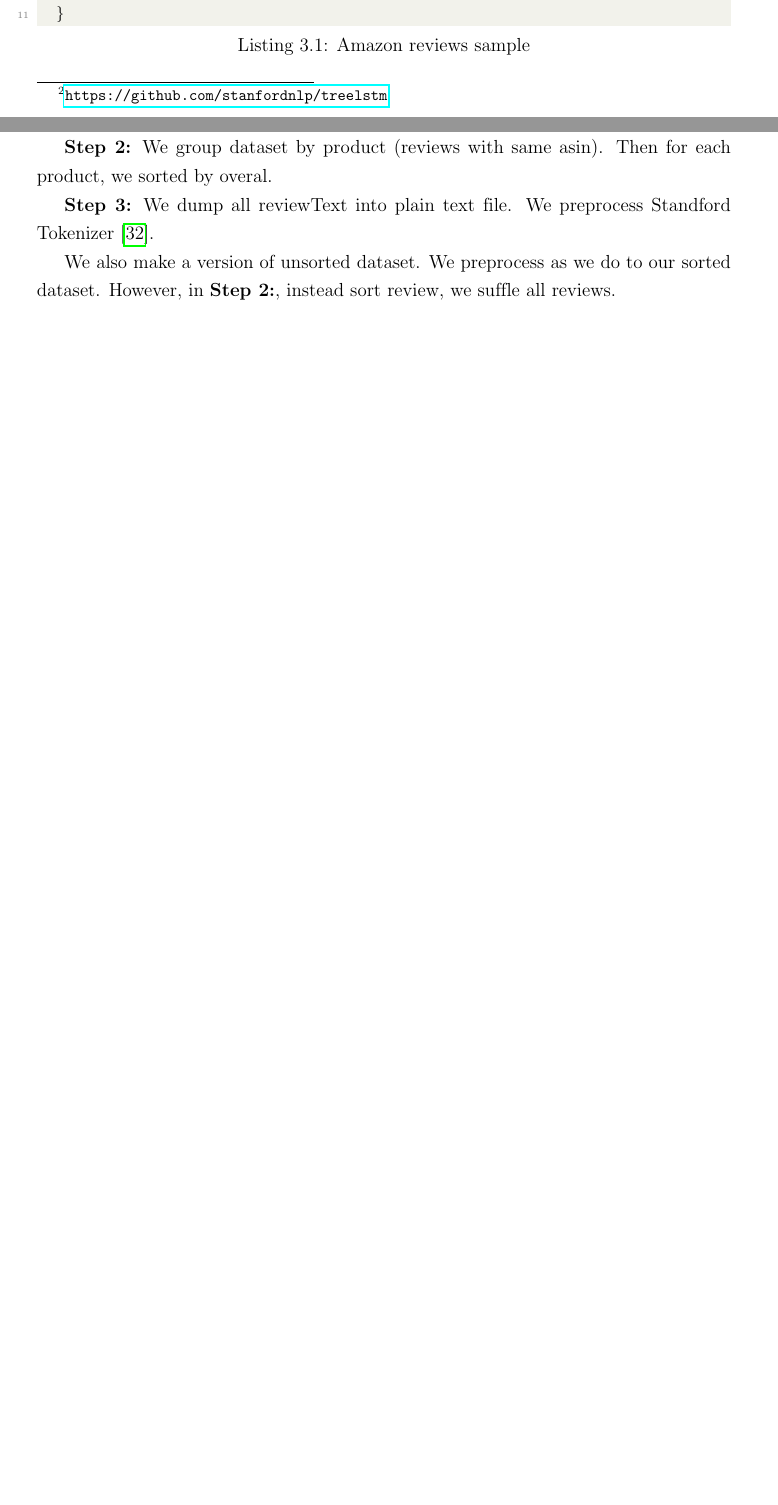
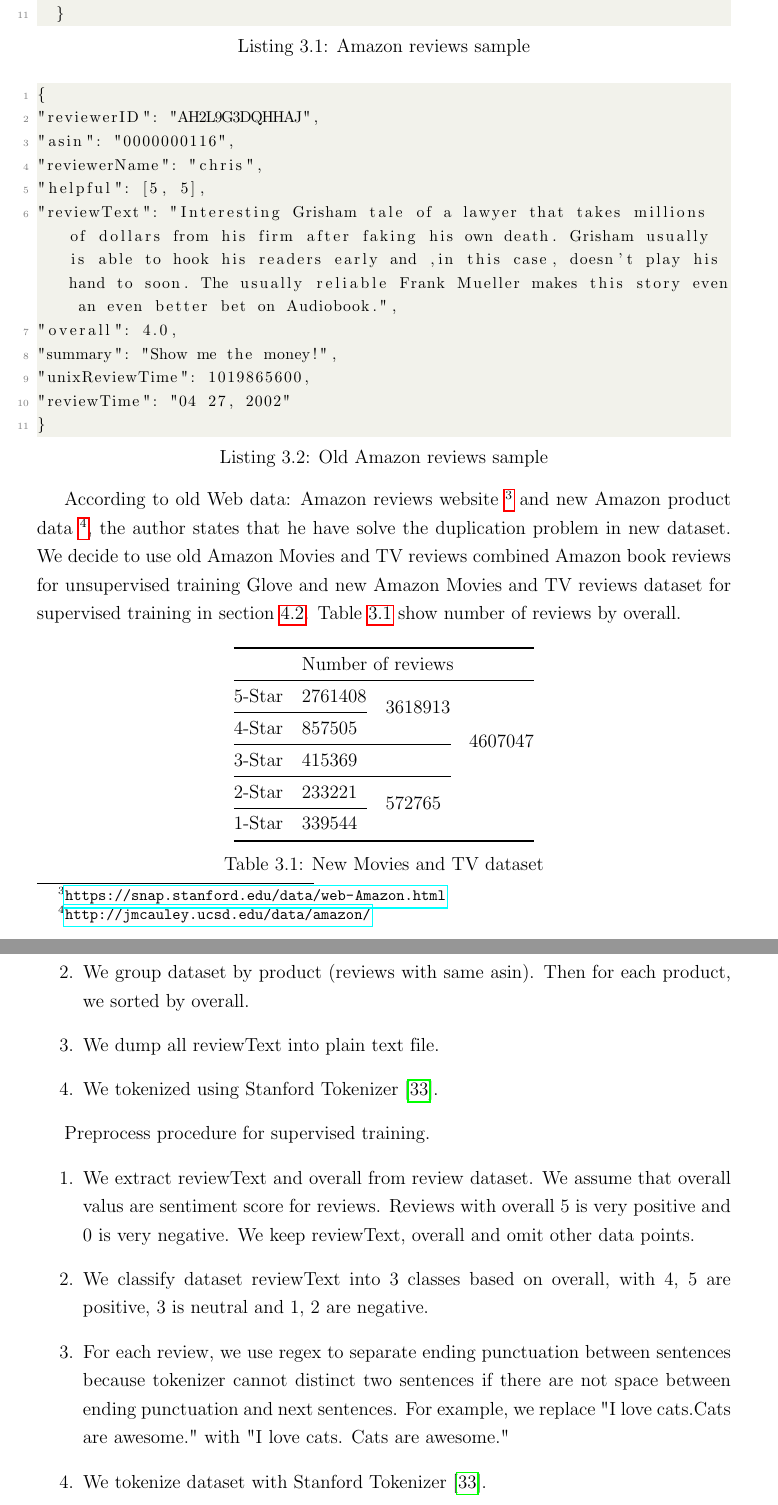
Before and after one commit to ttpro1995/thesis_latex, a LaTeX thesis (main.tex, which reads Method/method.tex, Related_work/related_work.tex): two parts of pages 23 and 24 of 55 before the commit and two parts of pages 24 and 44 of 58 after it, joined at a grey line, cut so that both start at the same text, the shorter picture padded with empty space. Compiled offline with pdfLaTeX.

Commit message:
[WIP] amazon, update VT-GRU training
- statistic new movies TV review
- VT-TreeGRU add parameter for gird search

```diff
--- a/Method/method.tex
+++ b/Method/method.tex
@@ -133,8 +142,18 @@
+	\item We group dataset by product (reviews with same asin). Then for each product, we sorted by overall.
+	\item We dump all reviewText into plain text file.
+	\item We tokenized using Stanford Tokenizer \cite{tokenizerpart}.
+\end{enumerate}
 
-
-\section{Improving continuous distributed word presentation}
+Preprocess procedure for supervised training.
+\begin{enumerate}
+	\item We extract reviewText and overall from review dataset. We assume that overall valus are sentiment score for reviews. Reviews with overall 5 is very positive and 0 is very negative. We keep reviewText, overall and omit other data points.
+	\item We classify dataset reviewText into 3 classes based on overall, with 4, 5 are positive, 3 is neutral and 1, 2 are negative.
+	\item For each review, we use regex to separate ending punctuation between sentences because tokenizer cannot distinct two sentences if there are not space between ending punctuation and next sentences. For example, we replace "I love cats.Cats are awesome." with "I love cats. Cats are awesome."
+	\item We tokenize dataset with Stanford Tokenizer \cite{tokenizerpart}.
+\end{enumerate}
 
 \subsection{Training Glove embedding on Amazon reviews data set}
+
 
 \subsection{Using hierarchical CNN to improve Glove embedding}
 
--- a/Related_work/related_work.tex
+++ b/Related_work/related_work.tex
@@ -35,3 +37,16 @@
 	}
 \end{lstlisting}
 
+\begin{lstlisting}[caption={Old Amazon reviews sample},label={lst:oldamzreview}]
+{
+"reviewerID": "AH2L9G3DQHHAJ",
+"asin": "0000000116",
+"reviewerName": "chris",
+"helpful": [5, 5],
+"reviewText": "Interesting Grisham tale of a lawyer that takes millions of dollars from his firm after faking his own death. Grisham usually is able to hook his readers early and ,in this case, doesn't play his hand to soon. The usually reliable Frank Mueller makes this story even an even better bet on Audiobook.",
+"overall": 4.0,
+"summary": "Show me the money!",
+"unixReviewTime": 1019865600,
+"reviewTime": "04 27, 2002"
+}
+\end{lstlisting}
@@ -41,11 +53,21 @@
 
-\textbf{Step 2:}
-We group dataset by product (reviews with same asin). Then for each product, we sorted by overal.
+According to old Web data: Amazon reviews website  \footnote{\url{https://snap.stanford.edu/data/web-Amazon.html}} and new Amazon product data \footnote{\url{http://jmcauley.ucsd.edu/data/amazon/}}, the author states that he have solve the duplication problem in new dataset. We decide to use old Amazon Movies and TV reviews combined Amazon book reviews for unsupervised training Glove and new Amazon Movies and TV reviews dataset for supervised training in section \ref{sec:improveembedding}. Table \ref{table:moviereview} show number of reviews by overall.
 
-\textbf{Step 3:}
-We dump all reviewText into plain text file. We preprocess Standford Tokenizer \cite{tokenizerpart}.
+\begin{table}[H]
+	\centering
+	\caption{New Movies and TV dataset}
+	\label{table:moviereview}
+	\begin{tabular}{@{}lllc@{}}
+		\toprule
+		& \multicolumn{3}{l}{Number of reviews}                         \\ \midrule
+		5-Star & 2761408 & \multirow{2}{*}{3618913} & \multirow{5}{*}{4607047} \\ \cmidrule(r){1-2}
+		4-Star & 857505  &                          &                          \\ \cmidrule(r){1-3}
+		3-Star & \multicolumn{2}{l}{415369}         &                          \\ \cmidrule(r){1-3}
+		2-Star & 233221  & \multirow{2}{*}{572765}  &                          \\ \cmidrule(r){1-2}
+		1-Star & 339544  &                          &                          \\ \bottomrule
+	\end{tabular}
+\end{table}
 
-We also make a version of unsorted dataset. We preprocess as we do to our sorted dataset. However, in \textbf{Step 2:}, instead sort review, we suffle all reviews.
 
 \section{Improving sentence composition}
 
```
Also changed, not shown: Ref/ref.bib (+9 -0 lines), Method/method.tex (19 more changed lines), Related_work/related_work.tex (7 more changed lines).
